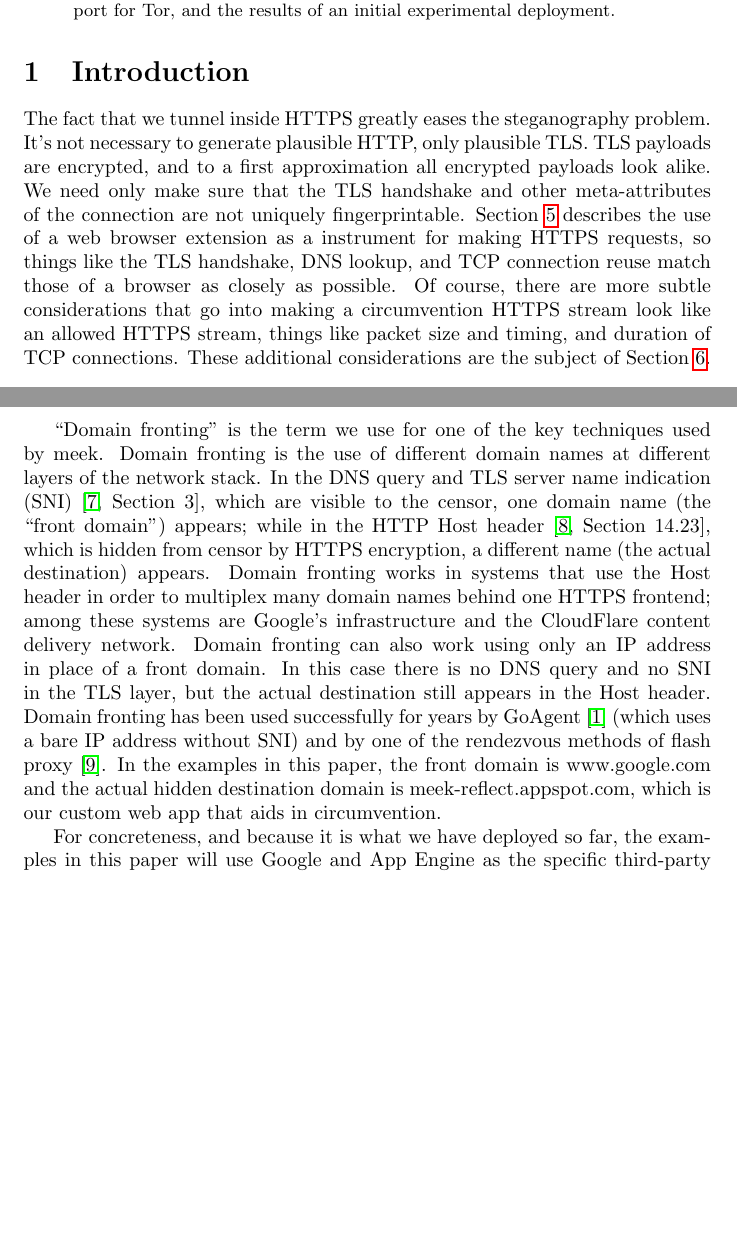
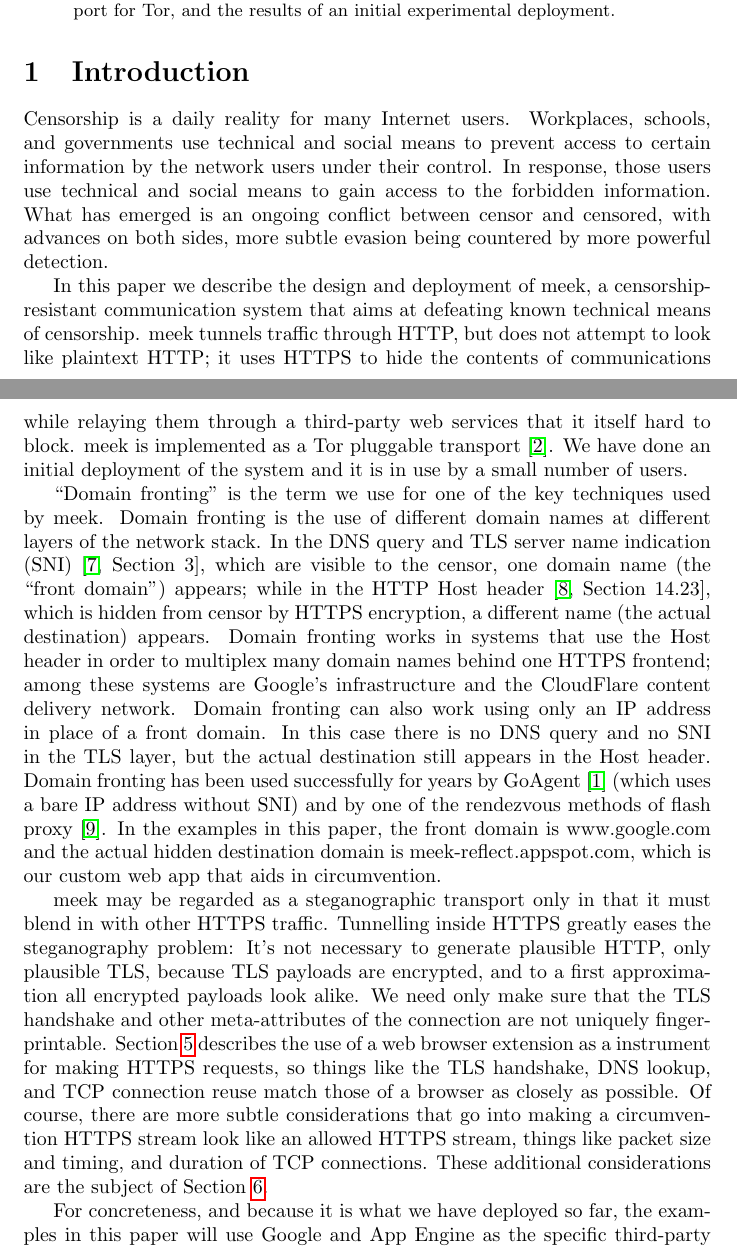
Before and after one commit to oxtoacart/cs261n, a LaTeX paper (docs/meek.tex): two parts of pages 1 and 2 of 20, joined at a grey line, cut so that both start at the same text, the shorter picture padded with empty space. Compiled offline with pdfLaTeX.

Commit message:
Introduction.

```diff
--- a/docs/meek.tex
+++ b/docs/meek.tex
@@ -43,16 +43,23 @@ and the results of an initial experimental deployment.
 % VPN arms race We seek to build a system that remains difficult to block even
 % after it has many users.
 
-The fact that we tunnel inside HTTPS greatly eases the steganography problem.
-It's not necessary to generate plausible HTTP, only plausible TLS.
-TLS payloads are encrypted, and to a first approximation all encrypted payloads look alike.
-We need only make sure that the TLS handshake and other meta-attributes of the connection are not uniquely fingerprintable.
-Section~\ref{sec:browserextension} describes the use of a web browser extension as a instrument for making HTTPS requests,
-so things like the TLS handshake, DNS lookup, and TCP connection reuse match those of a browser as closely as possible.
-Of course, there are more subtle considerations that go into
-making a circumvention HTTPS stream look like an allowed HTTPS stream,
-things like packet size and timing, and duration of TCP connections.
-These additional considerations are the subject of Section~\ref{sec:trafficstatistics}.
+Censorship is a daily reality for many Internet users.
+Workplaces, schools, and governments use technical and social means
+to prevent access to certain information by the network users under their control.
+In response, those users use technical and social means
+to gain access to the forbidden information.
+What has emerged is an ongoing conflict between censor and censored,
+with advances on both sides, more subtle evasion being countered by more powerful detection.
+
+In this paper we describe the design and deployment of meek,
+a censorship-resistant communication system that aims at defeating
+known technical means of censorship.
+meek tunnels traffic through HTTP, but does not attempt to look like plaintext HTTP;
+it uses HTTPS to hide the contents of communications
+while relaying them through a third-party web services that it itself hard to block.
+meek is implemented as a Tor pluggable transport~\cite{pt}.
+We have done an initial deployment of the system and it is in use
+by a small number of users.
 
 ``Domain fronting'' is the term we use for one of the key techniques used by meek.
 Domain fronting is the use of different domain names at different layers of the network stack.
@@ -74,6 +81,18 @@ and by one of the rendezvous methods of flash proxy~\cite{flashproxy}.
 In the examples in this paper, the front domain is www.google.com
 and the actual hidden destination domain is meek-reflect.appspot.com,
 which is our custom web app that aids in circumvention.
+
+meek may be regarded as a steganographic transport only in that it must blend in with other HTTPS traffic.
+Tunnelling inside HTTPS greatly eases the steganography problem:
+It's not necessary to generate plausible HTTP, only plausible TLS,
+because TLS payloads are encrypted, and to a first approximation all encrypted payloads look alike.
+We need only make sure that the TLS handshake and other meta-attributes of the connection are not uniquely fingerprintable.
+Section~\ref{sec:browserextension} describes the use of a web browser extension as a instrument for making HTTPS requests,
+so things like the TLS handshake, DNS lookup, and TCP connection reuse match those of a browser as closely as possible.
+Of course, there are more subtle considerations that go into
+making a circumvention HTTPS stream look like an allowed HTTPS stream,
+things like packet size and timing, and duration of TCP connections.
+These additional considerations are the subject of Section~\ref{sec:trafficstatistics}.
 
 For concreteness, and because it is what we have deployed so far,
 the examples in this paper will use Google and App Engine as the specific
```
